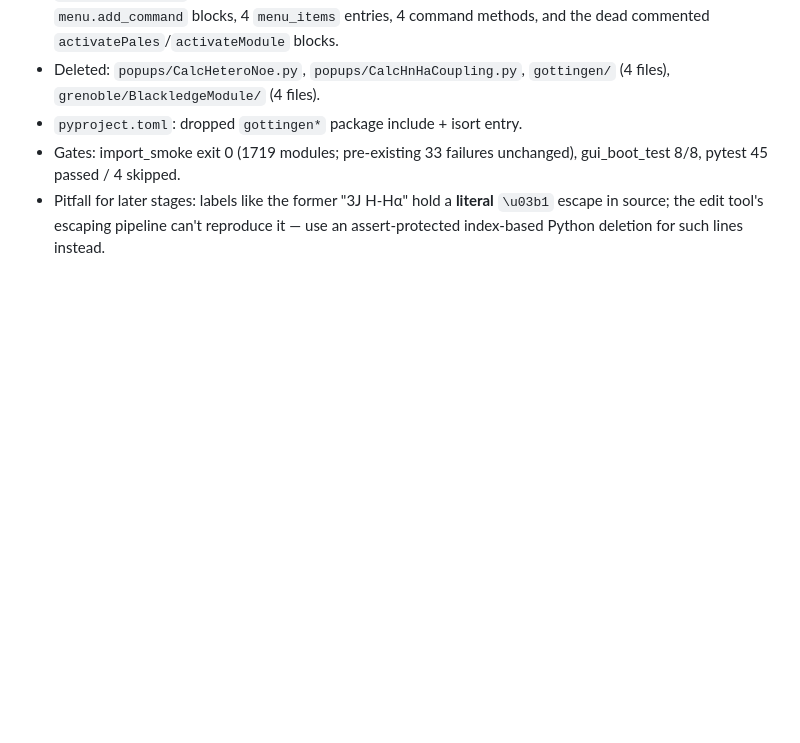
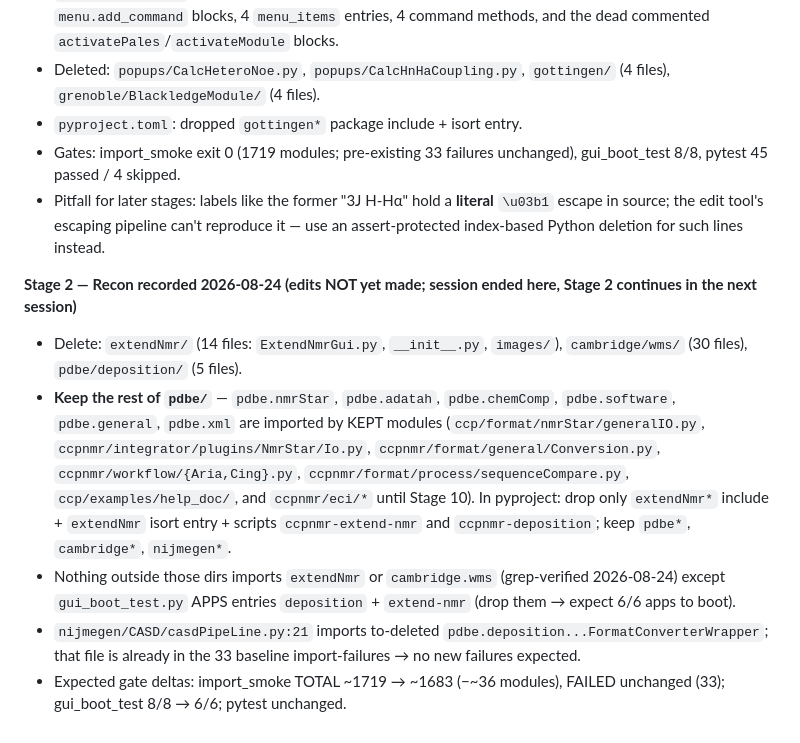
Before and after one commit to 21tesla/analysis2.5py3lite, a Markdown page: SIMPLIFICATION_PLAN.md, the part around the change. Rendered like a GitHub page; blank space fills up the shorter version.

Commit message:
docs(plan): record Stage 1 result and Stage 2 recon findings
Stage 1 (NOE/3J/PALES/MODULE) marked complete with gate results.
Record Stage 2 recon: delete extendNmr/, cambridge/wms/, pdbe/deposition/
ONLY (rest of pdbe is imported by kept modules — must be kept), plus the
expected gate deltas (8/8 -> 6/6 boot, -36 smoke modules).

```diff
--- a/SIMPLIFICATION_PLAN.md
+++ b/SIMPLIFICATION_PLAN.md
@@ -170,3 +170,25 @@ it cleanly.
   **literal** `\u03b1` escape in source; the edit tool's escaping pipeline
   can't reproduce it — use an assert-protected index-based Python deletion
   for such lines instead.
+
+**Stage 2 — Recon recorded 2026-08-24 (edits NOT yet made; session ended
+here, Stage 2 continues in the next session)**
+- Delete: `extendNmr/` (14 files: `ExtendNmrGui.py`, `__init__.py`,
+  `images/`), `cambridge/wms/` (30 files), `pdbe/deposition/` (5 files).
+- **Keep the rest of `pdbe/`** — `pdbe.nmrStar`, `pdbe.adatah`,
+  `pdbe.chemComp`, `pdbe.software`, `pdbe.general`, `pdbe.xml` are imported
+  by KEPT modules (`ccp/format/nmrStar/generalIO.py`,
+  `ccpnmr/integrator/plugins/NmrStar/Io.py`,
+  `ccpnmr/format/general/Conversion.py`, `ccpnmr/workflow/{Aria,Cing}.py`,
+  `ccpnmr/format/process/sequenceCompare.py`, `ccp/examples/help_doc/`, and
+  `ccpnmr/eci/*` until Stage 10). In pyproject: drop only `extendNmr*`
+  include + `extendNmr` isort entry + scripts `ccpnmr-extend-nmr` and
+  `ccpnmr-deposition`; keep `pdbe*`, `cambridge*`, `nijmegen*`.
+- Nothing outside those dirs imports `extendNmr` or `cambridge.wms`
+  (grep-verified 2026-08-24) except `gui_boot_test.py` APPS entries
+  `deposition` + `extend-nmr` (drop them → expect 6/6 apps to boot).
+- `nijmegen/CASD/casdPipeLine.py:21` imports to-deleted
+  `pdbe.deposition...FormatConverterWrapper`; that file is already in the
+  33 baseline import-failures → no new failures expected.
+- Expected gate deltas: import_smoke TOTAL ~1719 → ~1683 (−~36 modules),
+  FAILED unchanged (33); gui_boot_test 8/8 → 6/6; pytest unchanged.
```
